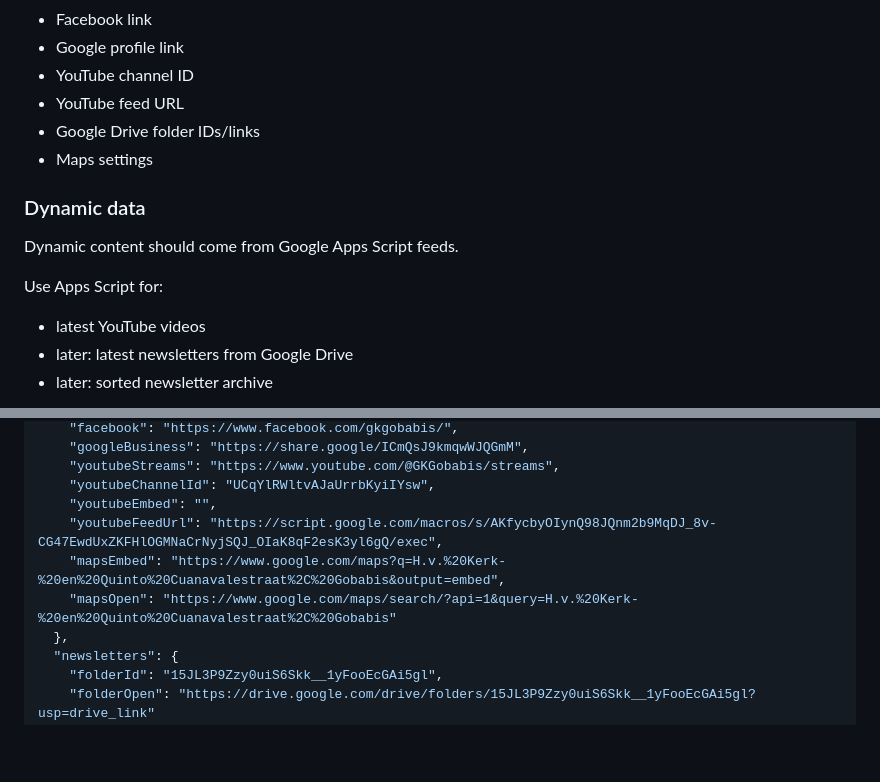
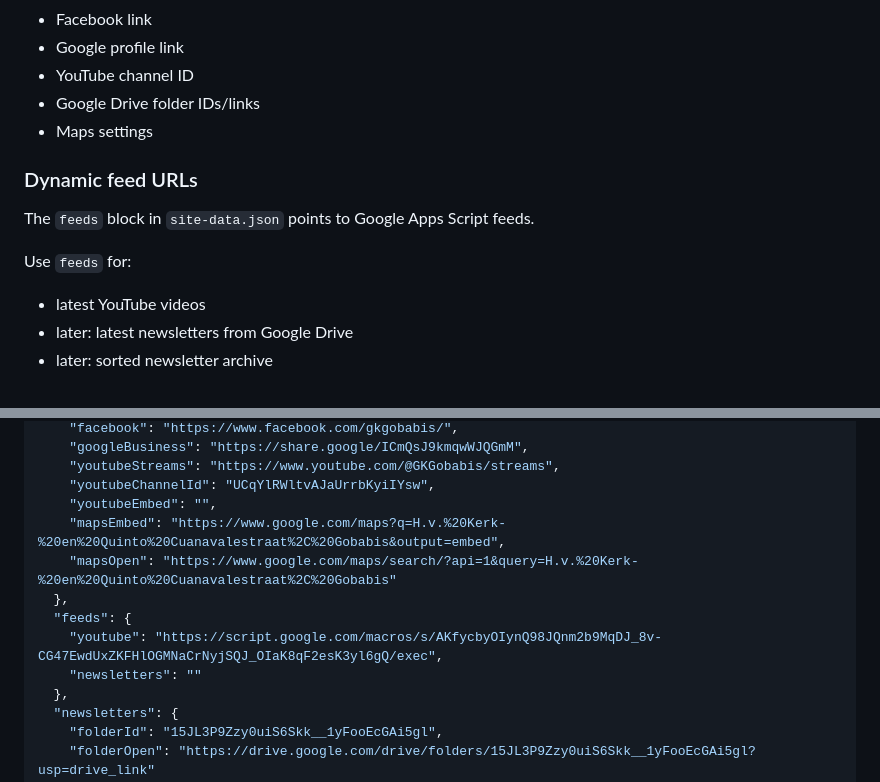
Before and after one commit to Jan3dp/buffelsfontein, a Markdown page: README.md, 2 parts joined by grey strips. Drawn GitHub-style; blank space fills up the shorter version.

Commit message:
Move feed URL documentation to feeds block

```diff
--- a/README.md
+++ b/README.md
@@ -39,15 +39,14 @@ Use `site-data.json` for:
 - Facebook link
 - Google profile link
 - YouTube channel ID
-- YouTube feed URL
 - Google Drive folder IDs/links
 - Maps settings
 
-### Dynamic data
+### Dynamic feed URLs
 
-Dynamic content should come from Google Apps Script feeds.
+The `feeds` block in `site-data.json` points to Google Apps Script feeds.
 
-Use Apps Script for:
+Use `feeds` for:
 
 - latest YouTube videos
 - later: latest newsletters from Google Drive
@@ -124,9 +123,12 @@ The key value must be stored only in Apps Script **Script Properties** as:
     "youtubeStreams": "https://www.youtube.com/@GKGobabis/streams",
     "youtubeChannelId": "UCqYlRWltvAJaUrrbKyiIYsw",
     "youtubeEmbed": "",
-    "youtubeFeedUrl": "https://script.google.com/macros/s/AKfycbyOIynQ98JQnm2b9MqDJ_8v-CG47EwdUxZKFHlOGMNaCrNyjSQJ_OIaK8qF2esK3yl6gQ/exec",
     "mapsEmbed": "https://www.google.com/maps?q=H.v.%20Kerk-%20en%20Quinto%20Cuanavalestraat%2C%20Gobabis&output=embed",
     "mapsOpen": "https://www.google.com/maps/search/?api=1&query=H.v.%20Kerk-%20en%20Quinto%20Cuanavalestraat%2C%20Gobabis"
+  },
+  "feeds": {
+    "youtube": "https://script.google.com/macros/s/AKfycbyOIynQ98JQnm2b9MqDJ_8v-CG47EwdUxZKFHlOGMNaCrNyjSQJ_OIaK8qF2esK3yl6gQ/exec",
+    "newsletters": ""
   },
   "newsletters": {
     "folderId": "15JL3P9Zzy0uiS6Skk__1yFooEcGAi5gl",
```
